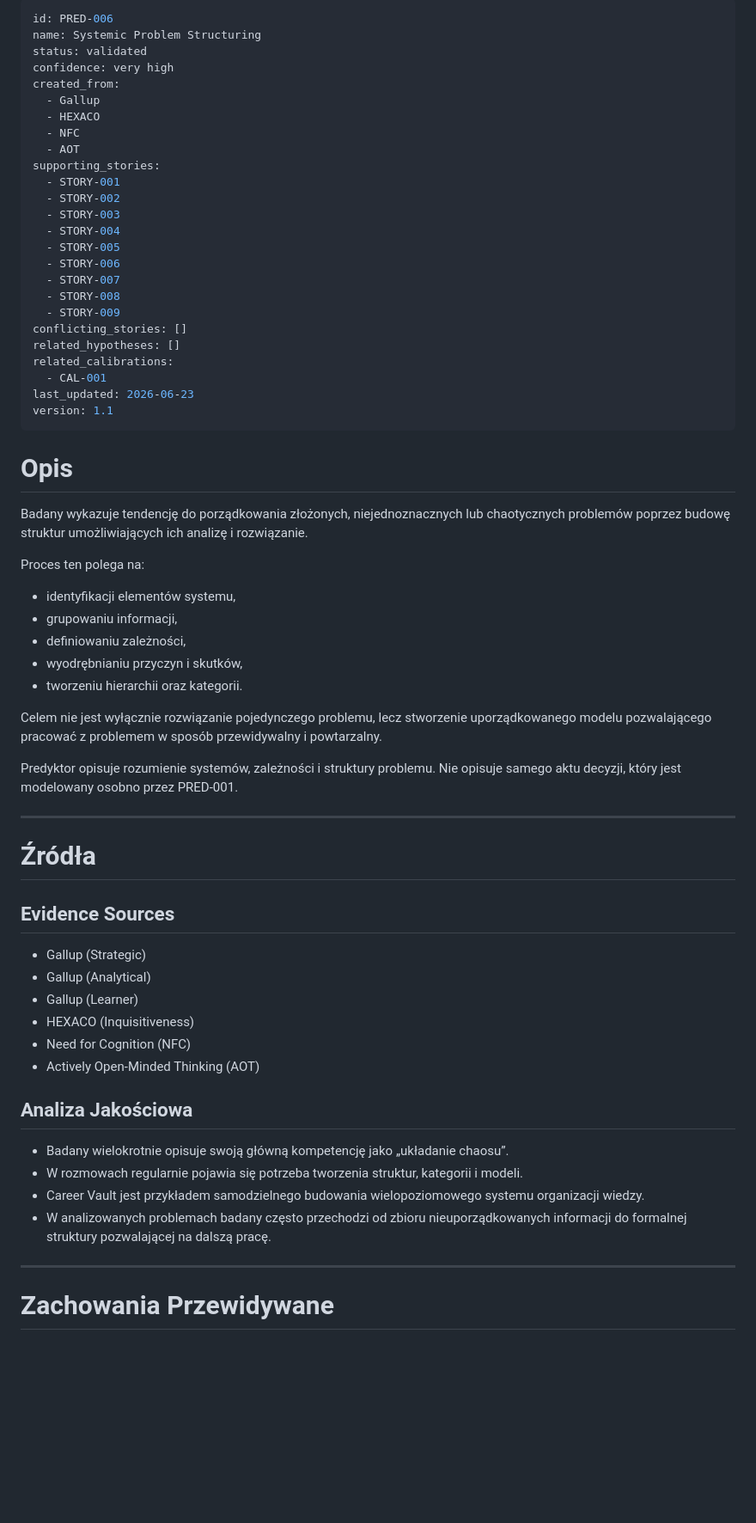
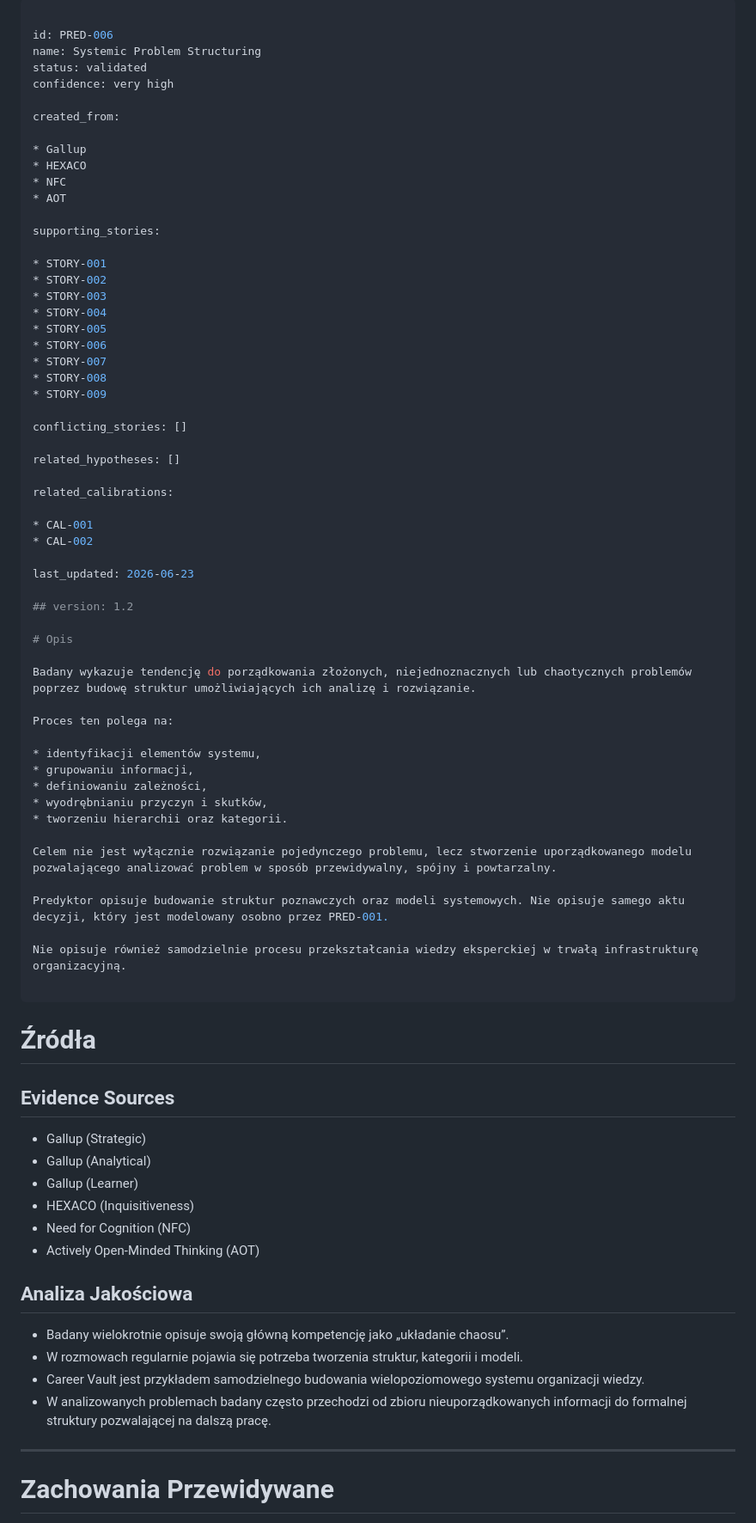
Before and after one commit to Istuification/careervault, a Markdown page: Assessments/Predictors/PRED-006.md, the part around one of its changes. Shown at 86% size. GitHub-like rendering; blank space fills up the shorter version.

Commit message:
Update PRED-006 to version 1.2 with clarifications
Updated the PRED-006 document to reflect version 1.2 changes, including clarifications on problem structuring and cognitive models.

```diff
--- a/Assessments/Predictors/PRED-006.md
+++ b/Assessments/Predictors/PRED-006.md
@@ -1,30 +1,41 @@
 ---
+
 id: PRED-006
 name: Systemic Problem Structuring
 status: validated
 confidence: very high
+
 created_from:
-  - Gallup
-  - HEXACO
-  - NFC
-  - AOT
+
+* Gallup
+* HEXACO
+* NFC
+* AOT
+
 supporting_stories:
-  - STORY-001
-  - STORY-002
-  - STORY-003
-  - STORY-004
-  - STORY-005
-  - STORY-006
-  - STORY-007
-  - STORY-008
-  - STORY-009
+
+* STORY-001
+* STORY-002
+* STORY-003
+* STORY-004
+* STORY-005
+* STORY-006
+* STORY-007
+* STORY-008
+* STORY-009
+
 conflicting_stories: []
+
 related_hypotheses: []
+
 related_calibrations:
-  - CAL-001
+
+* CAL-001
+* CAL-002
+
 last_updated: 2026-06-23
-version: 1.1
----
+
+## version: 1.2
 
 # Opis
 
@@ -32,15 +43,17 @@ Badany wykazuje tendencję do porządkowania złożonych, niejednoznacznych lub
 
 Proces ten polega na:
 
-- identyfikacji elementów systemu,
-- grupowaniu informacji,
-- definiowaniu zależności,
-- wyodrębnianiu przyczyn i skutków,
-- tworzeniu hierarchii oraz kategorii.
+* identyfikacji elementów systemu,
+* grupowaniu informacji,
+* definiowaniu zależności,
+* wyodrębnianiu przyczyn i skutków,
+* tworzeniu hierarchii oraz kategorii.
 
-Celem nie jest wyłącznie rozwiązanie pojedynczego problemu, lecz stworzenie uporządkowanego modelu pozwalającego pracować z problemem w sposób przewidywalny i powtarzalny.
+Celem nie jest wyłącznie rozwiązanie pojedynczego problemu, lecz stworzenie uporządkowanego modelu pozwalającego analizować problem w sposób przewidywalny, spójny i powtarzalny.
 
-Predyktor opisuje rozumienie systemów, zależności i struktury problemu. Nie opisuje samego aktu decyzji, który jest modelowany osobno przez PRED-001.
+Predyktor opisuje budowanie struktur poznawczych oraz modeli systemowych. Nie opisuje samego aktu decyzji, który jest modelowany osobno przez PRED-001.
+
+Nie opisuje również samodzielnie procesu przekształcania wiedzy eksperckiej w trwałą infrastrukturę organizacyjną.
 
 ---
 
@@ -48,19 +61,19 @@ Predyktor opisuje rozumienie systemów, zależności i struktury problemu. Nie o
 
 ## Evidence Sources
 
-- Gallup (Strategic)
-- Gallup (Analytical)
-- Gallup (Learner)
-- HEXACO (Inquisitiveness)
-- Need for Cognition (NFC)
-- Actively Open-Minded Thinking (AOT)
+* Gallup (Strategic)
+* Gallup (Analytical)
+* Gallup (Learner)
+* HEXACO (Inquisitiveness)
+* Need for Cognition (NFC)
+* Actively Open-Minded Thinking (AOT)
 
 ## Analiza Jakościowa
 
-- Badany wielokrotnie opisuje swoją główną kompetencję jako „układanie chaosu”.
-- W rozmowach regularnie pojawia się potrzeba tworzenia struktur, kategorii i modeli.
-- Career Vault jest przykładem samodzielnego budowania wielopoziomowego systemu organizacji wiedzy.
-- W analizowanych problemach badany często przechodzi od zbioru nieuporządkowanych informacji do formalnej struktury pozwalającej na dalszą pracę.
+* Badany wielokrotnie opisuje swoją główną kompetencję jako „układanie chaosu”.
+* W rozmowach regularnie pojawia się potrzeba tworzenia struktur, kategorii i modeli.
+* Career Vault jest przykładem samodzielnego budowania wielopoziomowego systemu organizacji wiedzy.
+* W analizowanych problemach badany często przechodzi od zbioru nieuporządkowanych informacji do formalnej struktury pozwalającej na dalszą pracę.
 
 ---
 
```
Also changed, not shown: other parts of Assessments/Predictors/PRED-006.md (+36 -27 lines).
